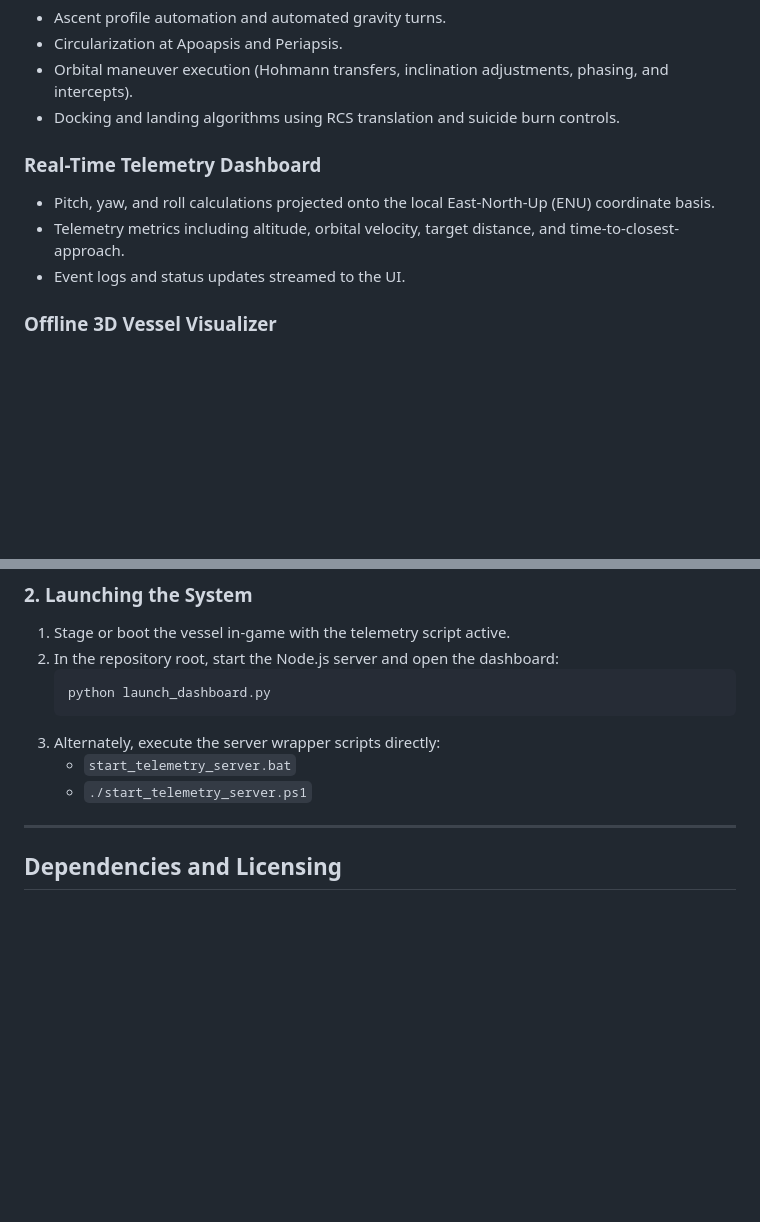
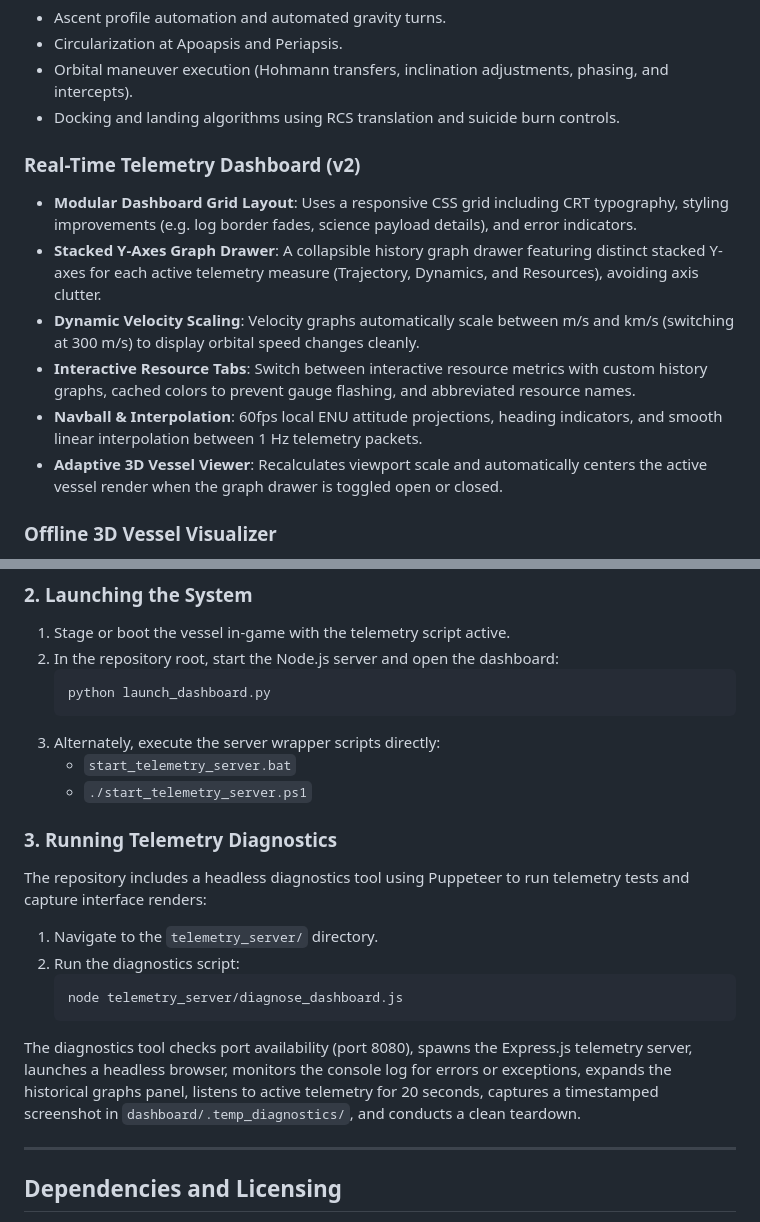
Before and after one commit to denialbb/KOS-automation, a Markdown page: Readme.md, 2 parts joined by grey strips. Drawn GitHub-style; blank space fills up the shorter version.

Commit message:
docs: update Readme and project notes for diagnostics, dashboard v2 layout, and astrogator nodes

````diff
--- a/Readme.md
+++ b/Readme.md
@@ -40,10 +40,13 @@ graph TD
 - Orbital maneuver execution (Hohmann transfers, inclination adjustments, phasing, and intercepts).
 - Docking and landing algorithms using RCS translation and suicide burn controls.
 
-### Real-Time Telemetry Dashboard
-- Pitch, yaw, and roll calculations projected onto the local East-North-Up (ENU) coordinate basis.
-- Telemetry metrics including altitude, orbital velocity, target distance, and time-to-closest-approach.
-- Event logs and status updates streamed to the UI.
+### Real-Time Telemetry Dashboard (v2)
+- **Modular Dashboard Grid Layout**: Uses a responsive CSS grid including CRT typography, styling improvements (e.g. log border fades, science payload details), and error indicators.
+- **Stacked Y-Axes Graph Drawer**: A collapsible history graph drawer featuring distinct stacked Y-axes for each active telemetry measure (Trajectory, Dynamics, and Resources), avoiding axis clutter.
+- **Dynamic Velocity Scaling**: Velocity graphs automatically scale between m/s and km/s (switching at 300 m/s) to display orbital speed changes cleanly.
+- **Interactive Resource Tabs**: Switch between interactive resource metrics with custom history graphs, cached colors to prevent gauge flashing, and abbreviated resource names.
+- **Navball & Interpolation**: 60fps local ENU attitude projections, heading indicators, and smooth linear interpolation between 1 Hz telemetry packets.
+- **Adaptive 3D Vessel Viewer**: Recalculates viewport scale and automatically centers the active vessel render when the graph drawer is toggled open or closed.
 
 ### Offline 3D Vessel Visualizer
 - Offline extraction of KSP .mu binary model meshes from GameData.
@@ -86,6 +89,15 @@ graph TD
    - `start_telemetry_server.bat`
    - `./start_telemetry_server.ps1`
 
+### 3. Running Telemetry Diagnostics
+The repository includes a headless diagnostics tool using Puppeteer to run telemetry tests and capture interface renders:
+1. Navigate to the `telemetry_server/` directory.
+2. Run the diagnostics script:
+   ```powershell
+   node telemetry_server/diagnose_dashboard.js
+   ```
+The diagnostics tool checks port availability (port 8080), spawns the Express.js telemetry server, launches a headless browser, monitors the console log for errors or exceptions, expands the historical graphs panel, listens to active telemetry for 20 seconds, captures a timestamped screenshot in `dashboard/.temp_diagnostics/`, and conducts a clean teardown.
+
 ---
 
 ## Dependencies and Licensing
````
Also changed, not shown: antigravity_notes/dashboard_redesign_plan.md (+17 -15 lines), antigravity_notes/debugging_lessons.md (+12 -1 lines).
